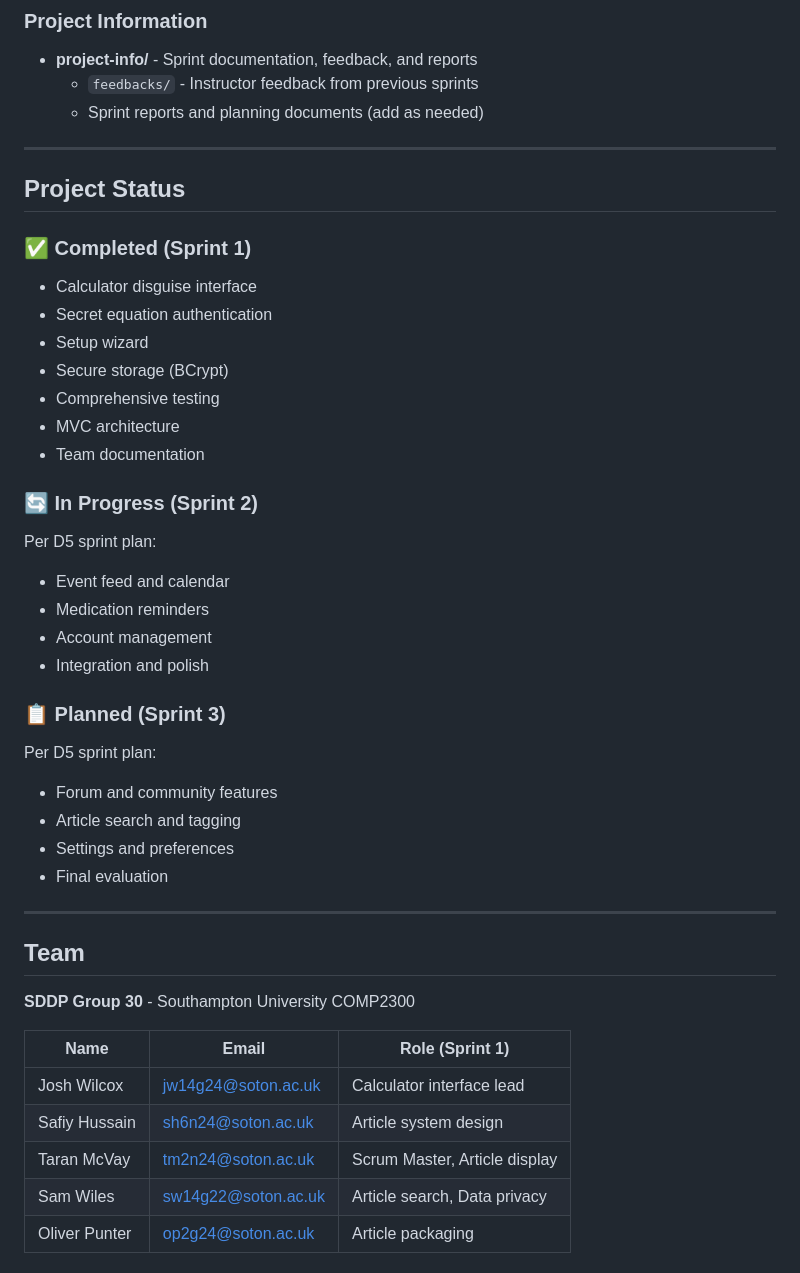
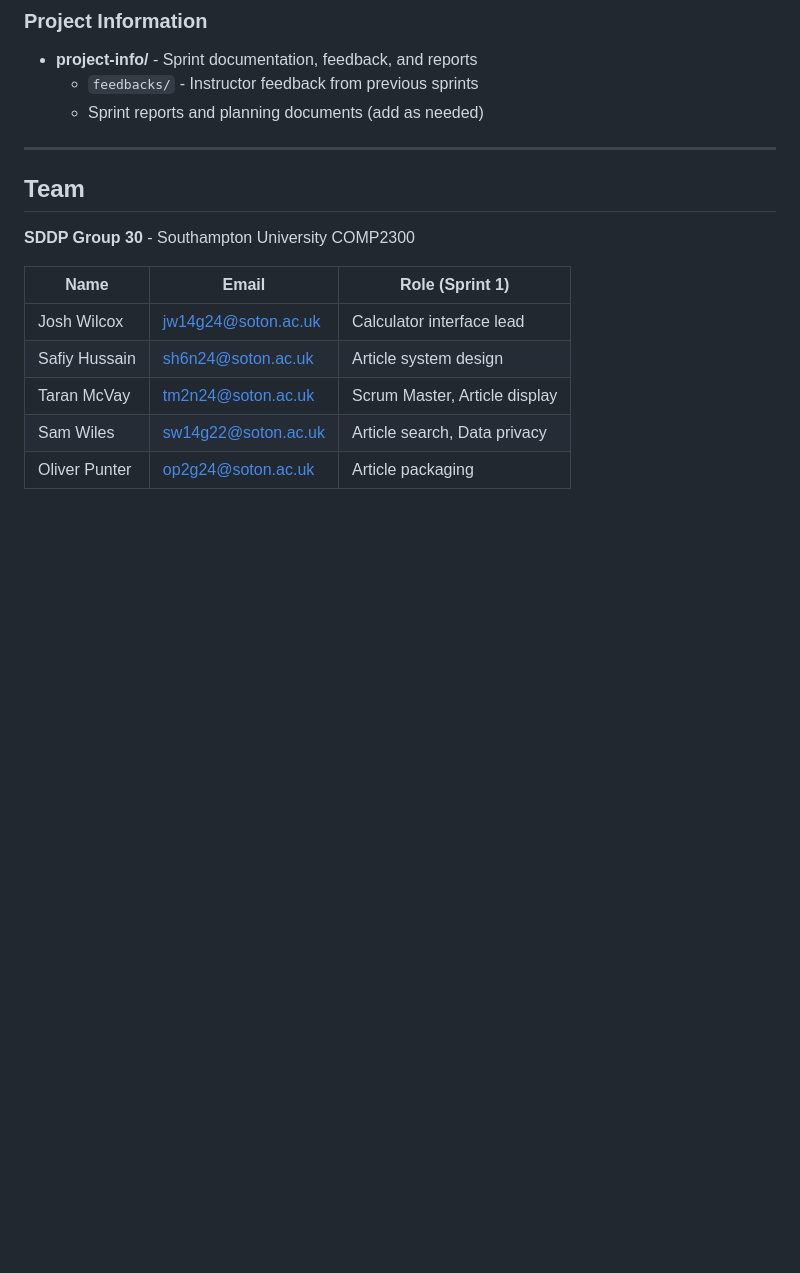
Before and after one commit to Safiy2005/sexual-health-app, a Markdown page: README.md, the part around one of its changes. GitHub-like rendering; blank space fills up the shorter version.

```diff
--- a/README.md
+++ b/README.md
@@ -197,36 +165,6 @@ src/test/java/com/sddp/sexualhealthapp/
 
 ---
 
-## Project Status
-
-### ✅ Completed (Sprint 1)
-
-- Calculator disguise interface
-- Secret equation authentication
-- Setup wizard
-- Secure storage (BCrypt)
-- Comprehensive testing
-- MVC architecture
-- Team documentation
-
-### 🔄 In Progress (Sprint 2)
-
-Per D5 sprint plan:
-- Event feed and calendar
-- Medication reminders
-- Account management
-- Integration and polish
-
-### 📋 Planned (Sprint 3)
-
-Per D5 sprint plan:
-- Forum and community features
-- Article search and tagging
-- Settings and preferences
-- Final evaluation
-
----
-
 ## Team
 
 **SDDP Group 30** - Southampton University COMP2300
```
Also changed, not shown: other parts of README.md (+0 -32 lines), CONTRIBUTING.md (+0 -4 lines).
